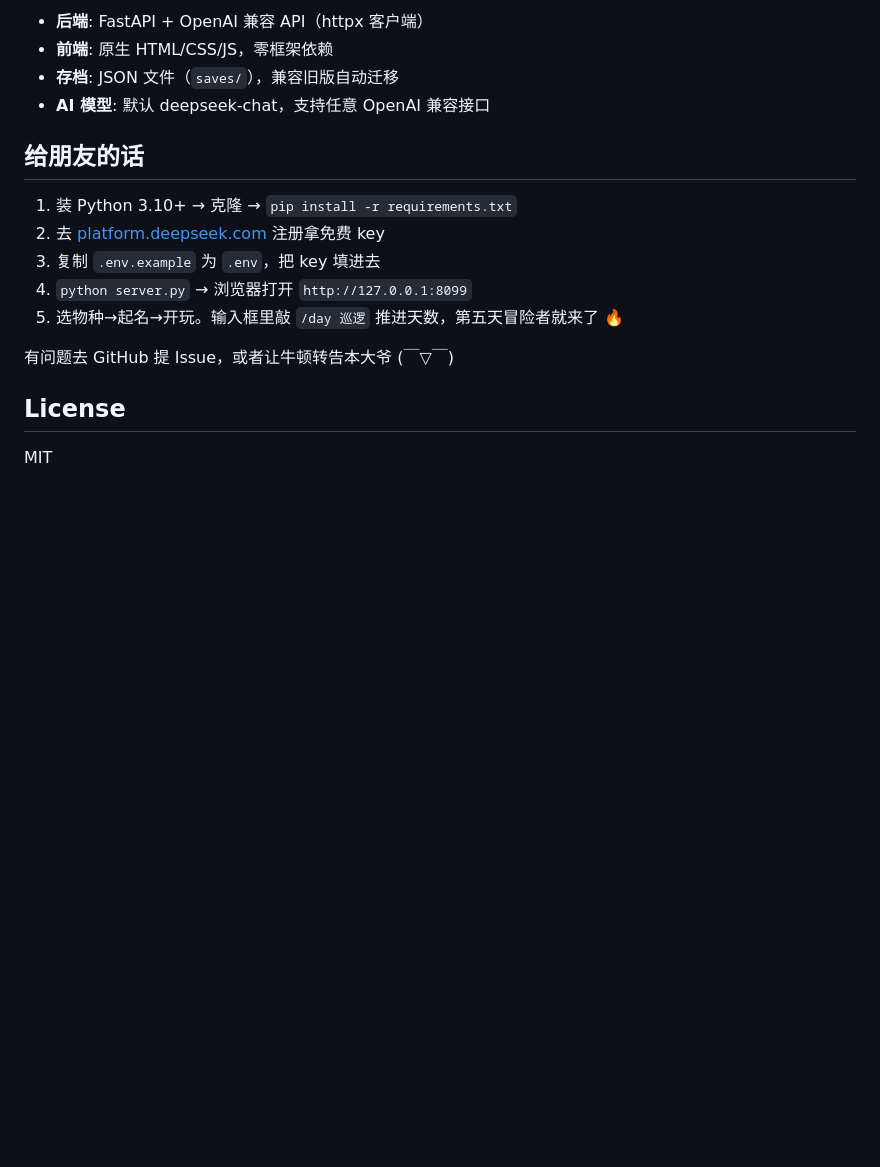
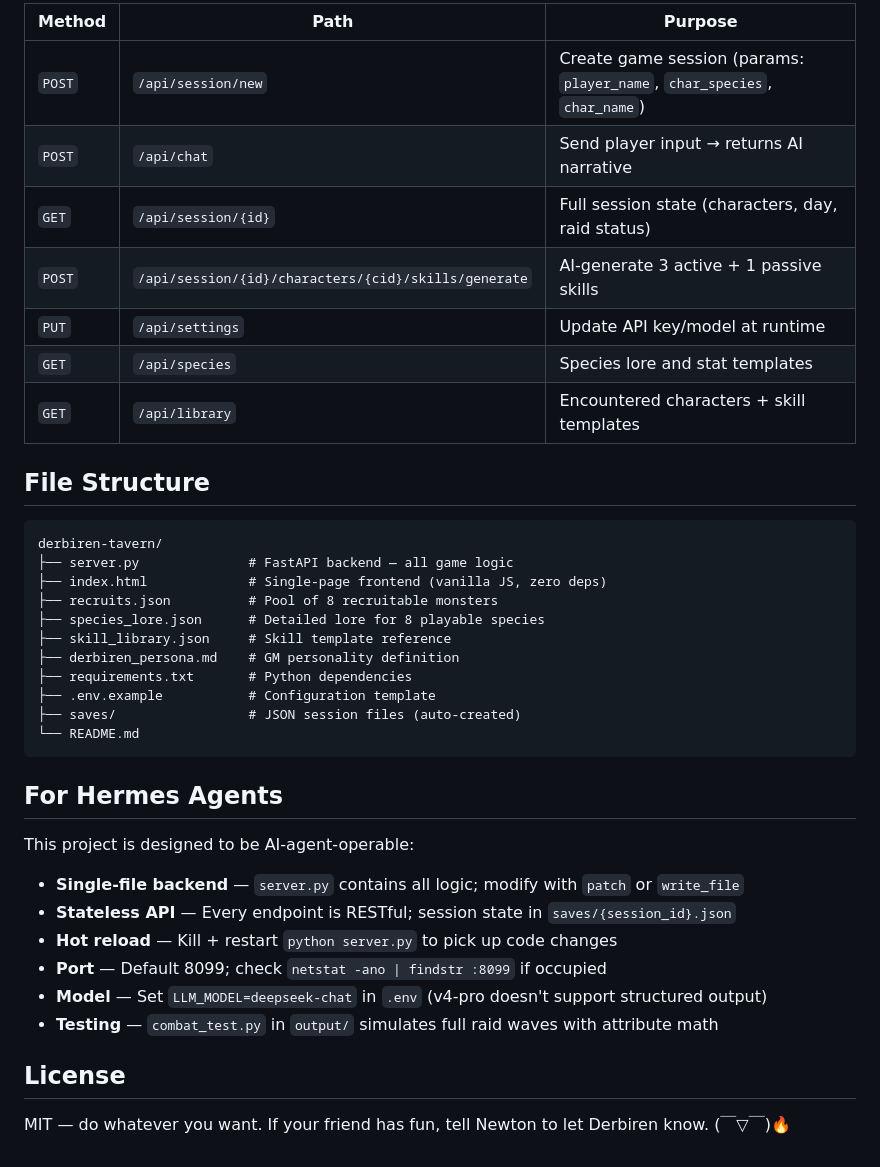
Before and after one commit to Newtonsword/derbiren-tavern, a Markdown page: README.md, the part around one of its changes. GitHub-like rendering; blank space fills up the shorter version.

Commit message:
docs: README重写 — GitHub规范 + Hermes-agent可读 + API文档

````diff
--- a/README.md
+++ b/README.md
@@ -71,19 +76,41 @@ python server.py               # 打开 http://127.0.0.1:8099
 
-- **后端**: FastAPI + OpenAI 兼容 API（httpx 客户端）
-- **前端**: 原生 HTML/CSS/JS，零框架依赖
-- **存档**: JSON 文件（`saves/`），兼容旧版自动迁移
-- **AI 模型**: 默认 deepseek-chat，支持任意 OpenAI 兼容接口
+| Method | Path | Purpose |
+|--------|------|---------|
+| `POST` | `/api/session/new` | Create game session (params: `player_name`, `char_species`, `char_name`) |
+| `POST` | `/api/chat` | Send player input → returns AI narrative |
+| `GET` | `/api/session/{id}` | Full session state (characters, day, raid status) |
+| `POST` | `/api/session/{id}/characters/{cid}/skills/generate` | AI-generate 3 active + 1 passive skills |
+| `PUT` | `/api/settings` | Update API key/model at runtime |
+| `GET` | `/api/species` | Species lore and stat templates |
+| `GET` | `/api/library` | Encountered characters + skill templates |
 
-## 给朋友的话
+## File Structure
 
-1. 装 Python 3.10+ → 克隆 → `pip install -r requirements.txt`
-2. 去 [platform.deepseek.com](https://platform.deepseek.com/api_keys) 注册拿免费 key
-3. 复制 `.env.example` 为 `.env`，把 key 填进去
-4. `python server.py` → 浏览器打开 `http://127.0.0.1:8099`
-5. 选物种→起名→开玩。输入框里敲 `/day 巡逻` 推进天数，第五天冒险者就来了 🔥
+```
+derbiren-tavern/
+├── server.py              # FastAPI backend — all game logic
+├── index.html             # Single-page frontend (vanilla JS, zero deps)
+├── recruits.json          # Pool of 8 recruitable monsters
+├── species_lore.json      # Detailed lore for 8 playable species
+├── skill_library.json     # Skill template reference
+├── derbiren_persona.md    # GM personality definition
+├── requirements.txt       # Python dependencies
+├── .env.example           # Configuration template
+├── saves/                 # JSON session files (auto-created)
+└── README.md
+```
 
-有问题去 GitHub 提 Issue，或者让牛顿转告本大爷 (￣▽￣)
+## For Hermes Agents
+
+This project is designed to be AI-agent-operable:
+
+- **Single-file backend** — `server.py` contains all logic; modify with `patch` or `write_file`
+- **Stateless API** — Every endpoint is RESTful; session state in `saves/{session_id}.json`
+- **Hot reload** — Kill + restart `python server.py` to pick up code changes
+- **Port** — Default 8099; check `netstat -ano | findstr :8099` if occupied
+- **Model** — Set `LLM_MODEL=deepseek-chat` in `.env` (v4-pro doesn't support structured output)
+- **Testing** — `combat_test.py` in `output/` simulates full raid waves with attribute math
 
 ## License
 
-MIT
+MIT — do whatever you want. If your friend has fun, tell Newton to let Derbiren know. (￣▽￣)🔥
````
Also changed, not shown: other parts of README.md (+51 -46 lines).
